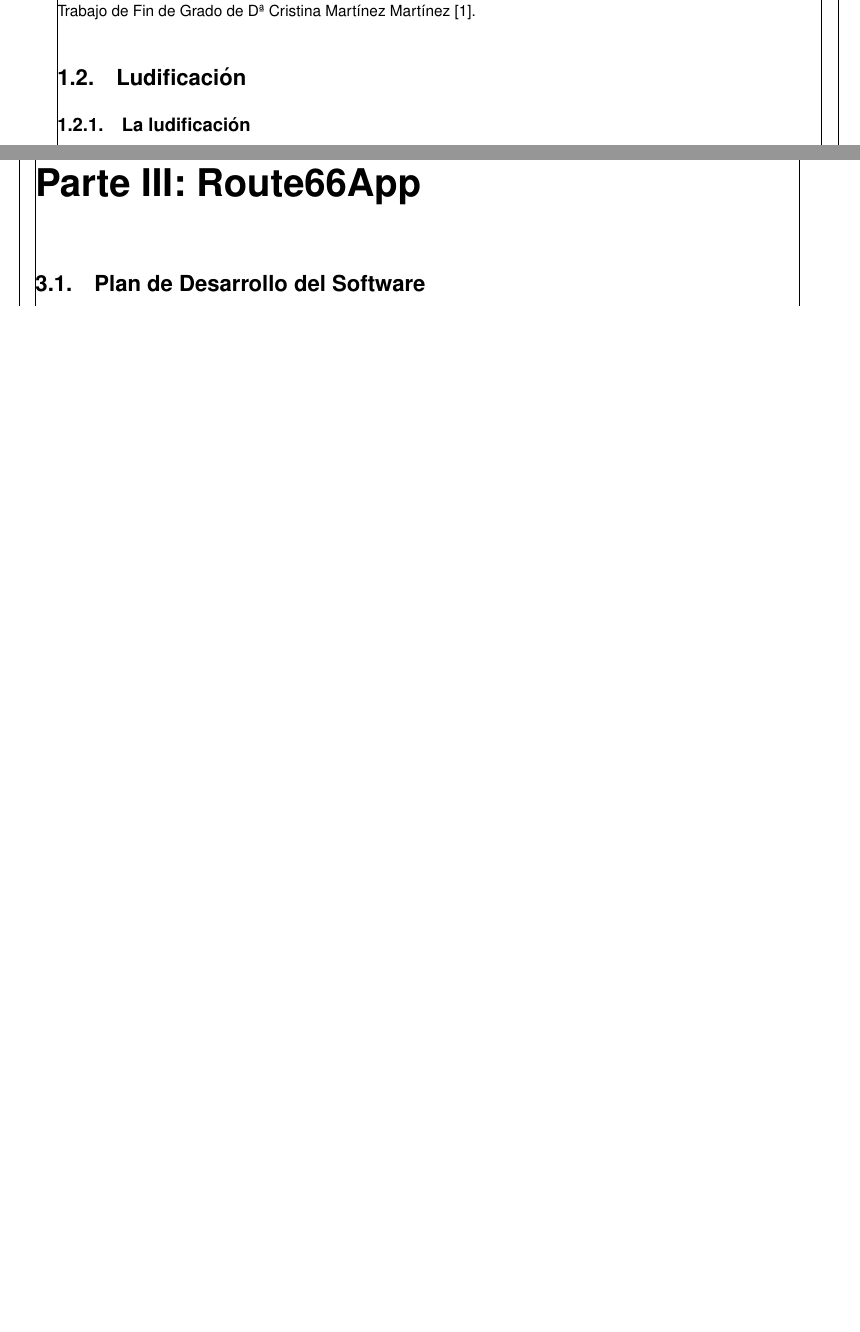
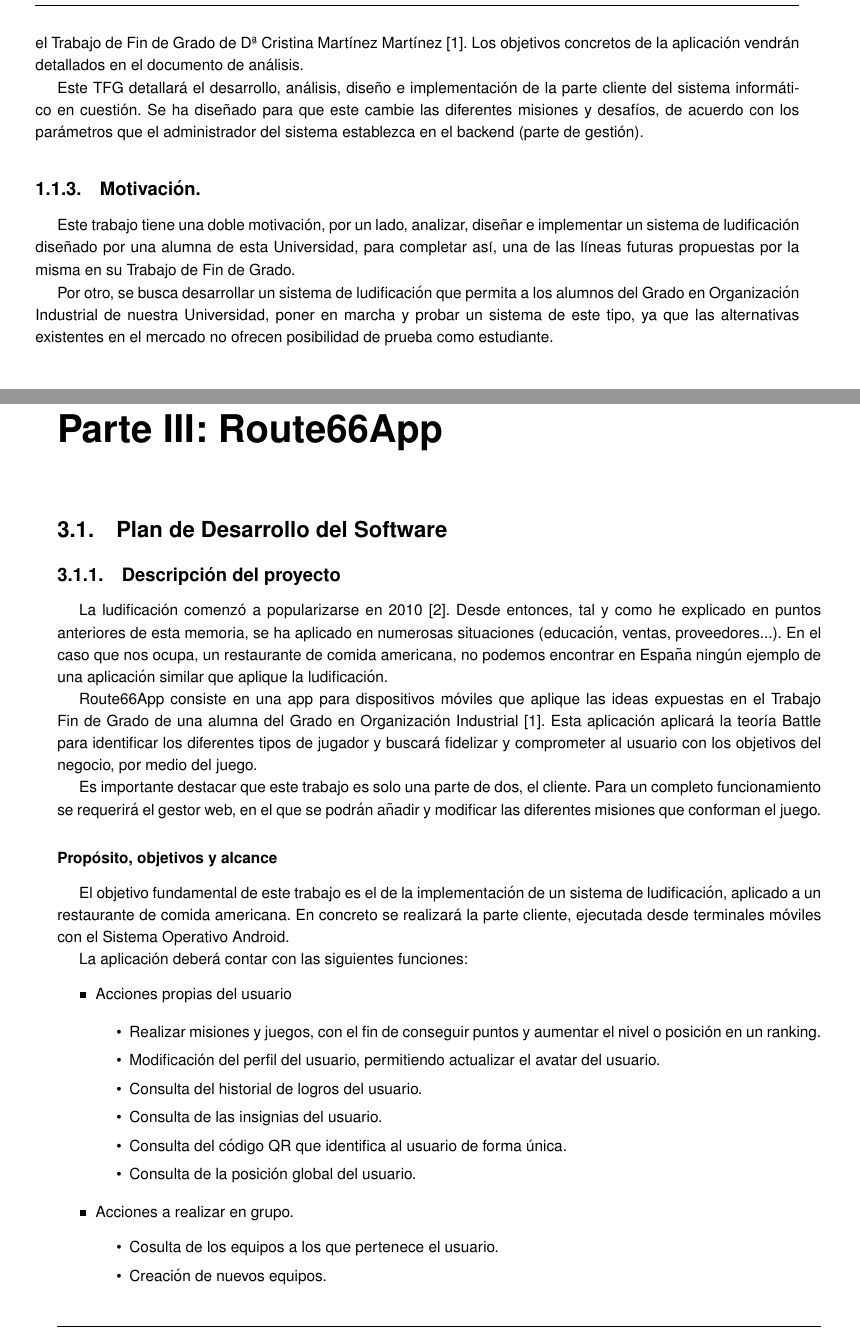
Before and after one commit to alvarocarrerasr/TFGRoute66Memoria, a LaTeX document (route66.tex): two parts of pages 3 and 10 of 31 before the commit and two parts of pages 4 and 11 of 34 after it, joined at a grey line, cut so that both start at the same text, the shorter picture padded with empty space. Compiled offline with pdfLaTeX.

Commit message:
Updated doc

```diff
--- a/route66.tex
+++ b/route66.tex
@@ -13,8 +13,12 @@
 \usepackage{helvet}
 \usepackage{graphicx}
 \renewcommand{\familydefault}{\sfdefault}
+
+\addto\captionsspanish{\renewcommand{\bibname}{}}
+
+
 \usepackage{geometry}
-\geometry{showframe=true,a4paper,left=2cm, right=1.5cm,top=1.5cm,bottom=1.5cm, includehead,includefoot}
+\geometry{showframe=false,a4paper,left=2cm, right=1.5cm,top=1.5cm,bottom=1.5cm, includehead,includefoot}
 \usepackage{fancyhdr}
 
 \fancyhf{}
@@ -60,11 +64,6 @@
 \chapter{Parte I: Introducción y contexto.}
 \section{Introducción y objetivos.}
 \subsection{Introducción.}
-\subsection{Motivación.}
-\subsection{Objetivos.}
-El objetivo de este proyecto es el de realizar una aplicación Android para un restaurante de comida rápida, que cuente con un sistema de ludificación. En concreto, se realizará basándose en la idea desarrollada en el Trabajo de Fin de Grado de Dª Cristina Martínez Martínez\cite{cristinatfg}.
-\section{Ludificación}
-\subsection{La ludificación}
 La ludificación o gamificación (del inglés, gamification) consiste, según IEBSchool en “el uso de mecánicas de juego en un contexto de no juego para conducir el comportamiento de los participantes (mediante la participación, la interacción, la adicción o, incluso, la competición) hacia la consecución de un determinado objetivo de negocio” \cite{iebschoolGami}.
 
 Aunque típicamente se ha visto la ludificación aplicada al área comercial o de ventas, existen otros ejemplos en la educación o incluso en las relaciones con los proveedores o para incrementar el número de ventas en un centro comercial (ludificación orientada a los empleados).
@@ -76,8 +75,16 @@
 Hay otros ejemplos, por ejemplo, Correos decidió en 2012 rediseñar su web y se le plantearon dos propuestas: contratar a una empresa por miles de euros, o bien, plantear un sistema de gamificación en el que los empleados propusieran nuevos diseños, a cambio de pequeños regalos. El resultado fue un ahorro de un 70\%. Se presentaron más de 50.000 propuestas en un tiempo récord de tiempo.
 
 Quizá el caso más destacable en nuestro país es el de BBVA Game\cite{bbvag}, una plataforma de ludificación asociada a la banca virtual. En ella, los usuarios consiguen puntos al superar distintos retos, entre los que se encuentran consultar movimientos, domiciliar la nómina, realizar transferencias... Igualmente, también se pueden conseguir puntos por compartir un mensaje en redes sociales, así como invitar a amigos o contratar productos. Con todos estos puntos, es posible canjearlos por premios directos, o bien, por participaciones en los sorteos que realizan. El resultado de este proyecto fue un éxito rotundo, ya que consiguieron 100.000 nuevos clientes en los 9 primeros meses, así como aumentar el uso de la plataforma que hacian sus clientes ya existentes.
+\subsection{Objetivos.}
+El objetivo de este Trabajo Fin de Grado es el de realizar una aplicación Android para un restaurante de comida rápida, que cuente con un sistema de ludificación. En concreto, se realizará basándose en la idea desarrollada en el Trabajo de Fin de Grado de Dª Cristina Martínez Martínez\cite{cristinatfg}. Los objetivos concretos de la aplicación vendrán detallados en el documento de análisis.
 
-\subsection{Propuesta.}
+Este TFG detallará el desarrollo, análisis, diseño e implementación de la parte cliente del sistema informático en cuestión. Se ha diseñado para que este cambie las diferentes misiones y desafíos, de acuerdo con los parámetros que el administrador del sistema establezca en el backend (parte de gestión).
+
+\subsection{Motivación.}
+Este trabajo tiene una doble motivación, por un lado, analizar, diseñar e implementar un sistema de ludificación diseñado por una alumna de esta Universidad, para completar así, una de las líneas futuras propuestas por la misma en su Trabajo de Fin de Grado.
+
+Por otro, se busca desarrollar un sistema de ludificación que permita a los alumnos del Grado en Organización Industrial de nuestra Universidad, poner en marcha y probar un sistema de este tipo, ya que las alternativas existentes en el mercado no ofrecen posibilidad de prueba como estudiante.
+\section{Propuesta.}
 Este Trabajo de Fin de Grado estará centrado en el TFG “Estudio de gamificación en una empresa para mejorar la fidelización de los clientes”\cite{cristinatfg}, elaborado por Dª Cristina Martínez Martínez, graduada durante el curso 2016-2017 en Ingeniería de Organización Industrial por la Universidad de Valladolid.
 
 El trabajo de esta alumna, centrado en el diseño de un sistema de gamificación aplicado a un posible caso real (restaurante de comida americana), tenía el problema de la imposibilidad de llevarlo a cabo con herramientas profesionales, debido a su coste y a la falta de disponibilidad de las mismas. Por este motivo, el TFG se tuvo que defender contando solo con una serie de prototipos basados en un sistema web.
@@ -259,3 +287,31 @@
 
 \chapter{Parte III: Route66App}
 \section{Plan de Desarrollo del Software}
+\subsection{Descripción del proyecto}
+La ludificación comenzó a popularizarse en 2010\cite{anatfg}. Desde entonces, tal y como he explicado en puntos anteriores de esta memoria, se ha aplicado en numerosas situaciones (educación, ventas, proveedores...). En el caso que nos ocupa, un restaurante de comida americana, no podemos encontrar en España ningún ejemplo de una aplicación similar que aplique la ludificación.
+
+Route66App consiste en una app para dispositivos móviles que aplique las ideas expuestas en el Trabajo Fin de Grado de una alumna del Grado en Organización Industrial \cite{cristinatfg}. Esta aplicación aplicará la teoría Battle para identificar los diferentes tipos de jugador y buscará fidelizar y comprometer al usuario con los objetivos del negocio, por medio del juego.
+
+Es importante destacar que este trabajo es solo una parte de dos, el cliente. Para un completo funcionamiento se requerirá el gestor web, en el que se podrán añadir y modificar las diferentes misiones que conforman el juego.
+\subsubsection{Propósito, objetivos y alcance}
+
+El objetivo fundamental de  este trabajo es el de la implementación de un sistema de ludificación, aplicado a un restaurante de comida americana. En concreto se realizará la parte cliente, ejecutada desde terminales móviles con el Sistema Operativo Android.
+
+La aplicación deberá contar con las siguientes funciones:
+\begin{itemize}
+\item Acciones propias del usuario
+
+	\begin{itemize}
+	\item Realizar misiones y juegos, con el fin de conseguir puntos y aumentar el nivel o posición en un ranking.
+	\item Modificación del perfil del usuario, permitiendo actualizar el avatar del usuario.
+	\item Consulta del historial de logros del usuario.
+	\item Consulta de las insignias del usuario.
+	\item Consulta del código QR que identifica al usuario de forma única.
+	\item Consulta de la posición global del usuario.
+	\end{itemize}
+
+\item Acciones a realizar en grupo.
+	\begin{itemize}
+	\item Cosulta de los equipos a los que pertenece el usuario.
+	\item Creación de nuevos equipos.
+	\end{itemize}
```
Also changed, not shown: route66.pdf, route66.tex (45 more changed lines), 4 other files.
